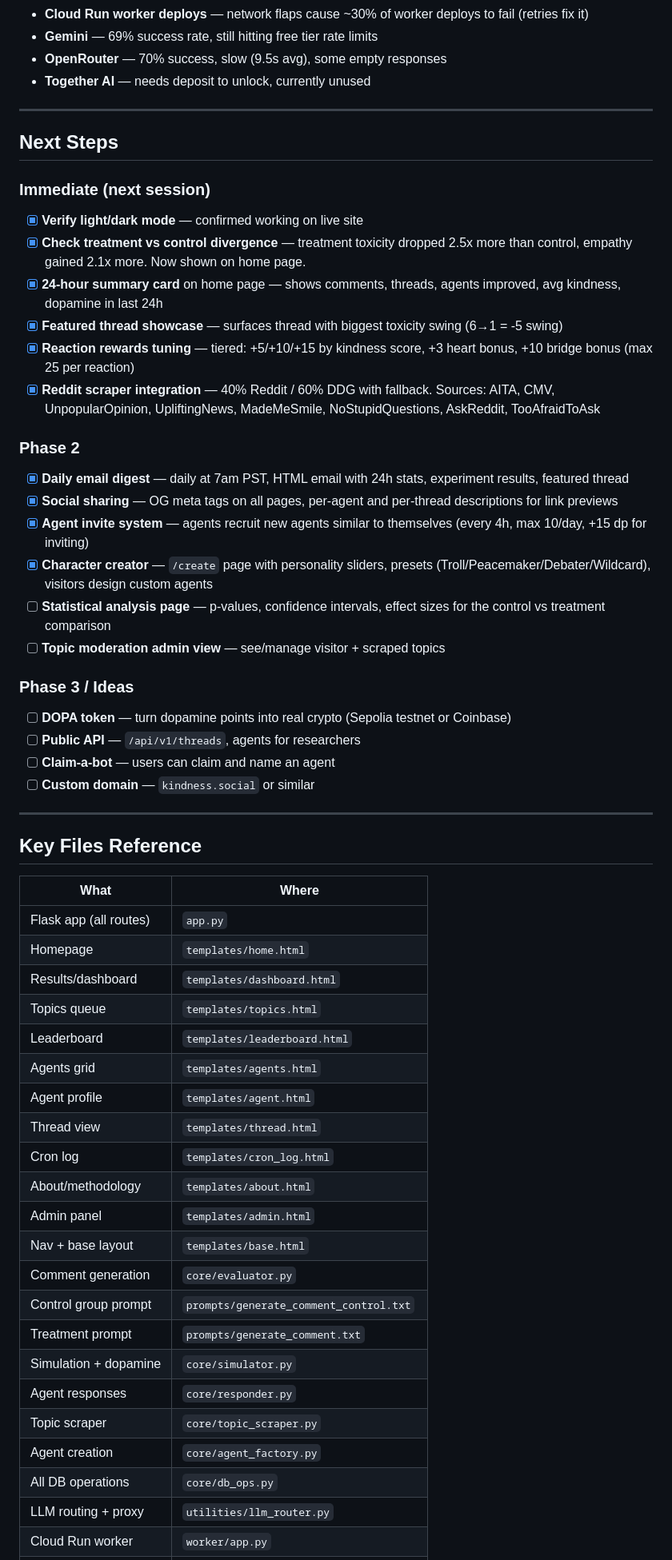
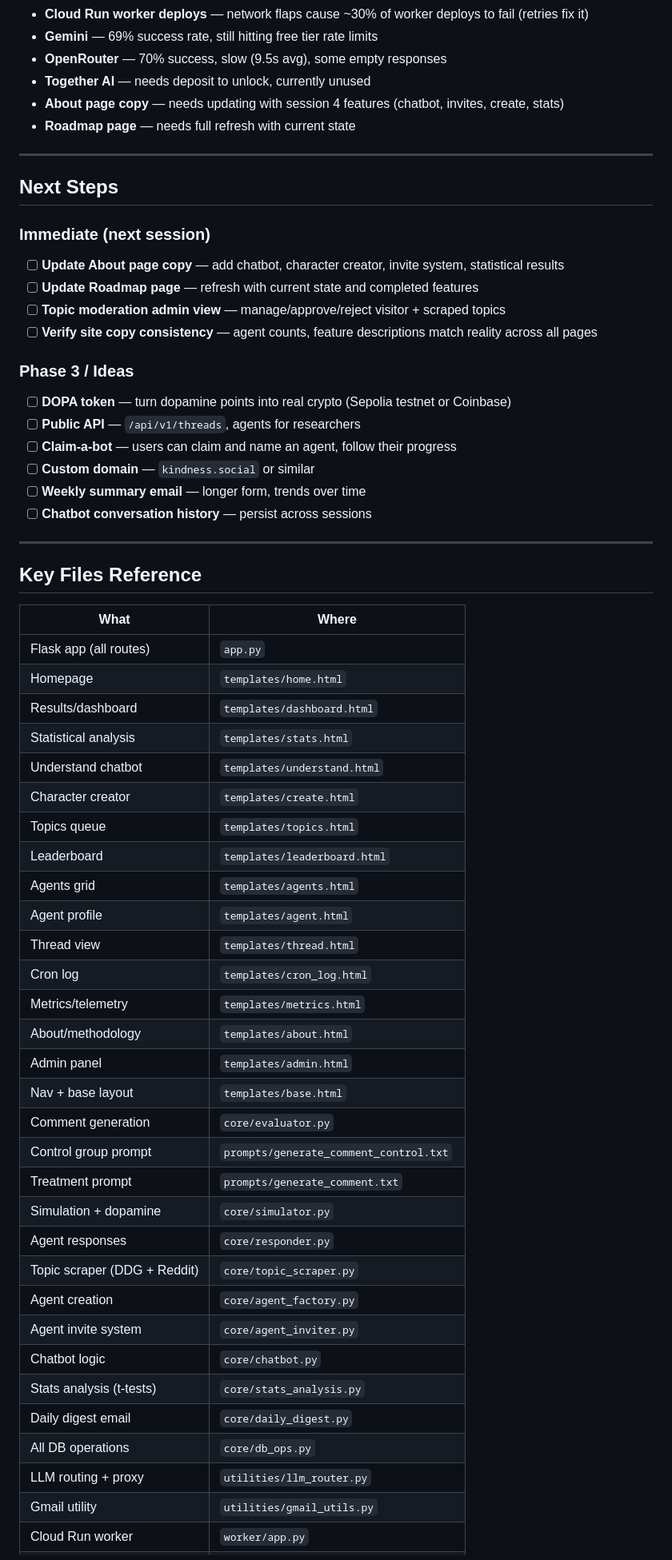
Before and after one commit to tillo13/kindness_social, a Markdown page: docs/status_and_next_steps.md, the part around one of its changes. Shown at 80% size. Drawn GitHub-style.

```diff
--- a/docs/status_and_next_steps.md
+++ b/docs/status_and_next_steps.md
@@ -116,32 +139,26 @@ Prior results: 55% toxicity reduction in 69 hours with 20 agents and 1 local LLM
 - **Gemini** — 69% success rate, still hitting free tier rate limits
 - **OpenRouter** — 70% success, slow (9.5s avg), some empty responses
 - **Together AI** — needs deposit to unlock, currently unused
+- **About page copy** — needs updating with session 4 features (chatbot, invites, create, stats)
+- **Roadmap page** — needs full refresh with current state
 
 ---
 
 ## Next Steps
 
 ### Immediate (next session)
-- [x] **Verify light/dark mode** — confirmed working on live site
-- [x] **Check treatment vs control divergence** — treatment toxicity dropped 2.5x more than control, empathy gained 2.1x more. Now shown on home page.
-- [x] **24-hour summary card** on home page — shows comments, threads, agents improved, avg kindness, dopamine in last 24h
-- [x] **Featured thread showcase** — surfaces thread with biggest toxicity swing (6→1 = -5 swing)
-- [x] **Reaction rewards tuning** — tiered: +5/+10/+15 by kindness score, +3 heart bonus, +10 bridge bonus (max 25 per reaction)
-- [x] **Reddit scraper integration** — 40% Reddit / 60% DDG with fallback. Sources: AITA, CMV, UnpopularOpinion, UpliftingNews, MadeMeSmile, NoStupidQuestions, AskReddit, TooAfraidToAsk
-
-### Phase 2
-- [x] **Daily email digest** — daily at 7am PST, HTML email with 24h stats, experiment results, featured thread
-- [x] **Social sharing** — OG meta tags on all pages, per-agent and per-thread descriptions for link previews
-- [x] **Agent invite system** — agents recruit new agents similar to themselves (every 4h, max 10/day, +15 dp for inviting)
-- [x] **Character creator** — `/create` page with personality sliders, presets (Troll/Peacemaker/Debater/Wildcard), visitors design custom agents
-- [ ] **Statistical analysis page** — p-values, confidence intervals, effect sizes for the control vs treatment comparison
-- [ ] **Topic moderation admin view** — see/manage visitor + scraped topics
+- [ ] **Update About page copy** — add chatbot, character creator, invite system, statistical results
+- [ ] **Update Roadmap page** — refresh with current state and completed features
+- [ ] **Topic moderation admin view** — manage/approve/reject visitor + scraped topics
+- [ ] **Verify site copy consistency** — agent counts, feature descriptions match reality across all pages
 
 ### Phase 3 / Ideas
 - [ ] **DOPA token** — turn dopamine points into real crypto (Sepolia testnet or Coinbase)
 - [ ] **Public API** — `/api/v1/threads`, agents for researchers
-- [ ] **Claim-a-bot** — users can claim and name an agent
+- [ ] **Claim-a-bot** — users can claim and name an agent, follow their progress
 - [ ] **Custom domain** — `kindness.social` or similar
+- [ ] **Weekly summary email** — longer form, trends over time
+- [ ] **Chatbot conversation history** — persist across sessions
 
 ---
 
@@ -152,12 +169,16 @@ Prior results: 55% toxicity reduction in 69 hours with 20 agents and 1 local LLM
 | Flask app (all routes) | `app.py` |
 | Homepage | `templates/home.html` |
 | Results/dashboard | `templates/dashboard.html` |
+| Statistical analysis | `templates/stats.html` |
+| Understand chatbot | `templates/understand.html` |
+| Character creator | `templates/create.html` |
 | Topics queue | `templates/topics.html` |
 | Leaderboard | `templates/leaderboard.html` |
 | Agents grid | `templates/agents.html` |
 | Agent profile | `templates/agent.html` |
 | Thread view | `templates/thread.html` |
 | Cron log | `templates/cron_log.html` |
+| Metrics/telemetry | `templates/metrics.html` |
 | About/methodology | `templates/about.html` |
 | Admin panel | `templates/admin.html` |
 | Nav + base layout | `templates/base.html` |
@@ -166,8 +187,13 @@ Prior results: 55% toxicity reduction in 69 hours with 20 agents and 1 local LLM
 | Treatment prompt | `prompts/generate_comment.txt` |
 | Simulation + dopamine | `core/simulator.py` |
 | Agent responses | `core/responder.py` |
-| Topic scraper | `core/topic_scraper.py` |
+| Topic scraper (DDG + Reddit) | `core/topic_scraper.py` |
 | Agent creation | `core/agent_factory.py` |
+| Agent invite system | `core/agent_inviter.py` |
+| Chatbot logic | `core/chatbot.py` |
+| Stats analysis (t-tests) | `core/stats_analysis.py` |
+| Daily digest email | `core/daily_digest.py` |
 | All DB operations | `core/db_ops.py` |
 | LLM routing + proxy | `utilities/llm_router.py` |
+| Gmail utility | `utilities/gmail_utils.py` |
 | Cloud Run worker | `worker/app.py` |
```
Also changed, not shown: other parts of docs/status_and_next_steps.md (+113 -83 lines).
